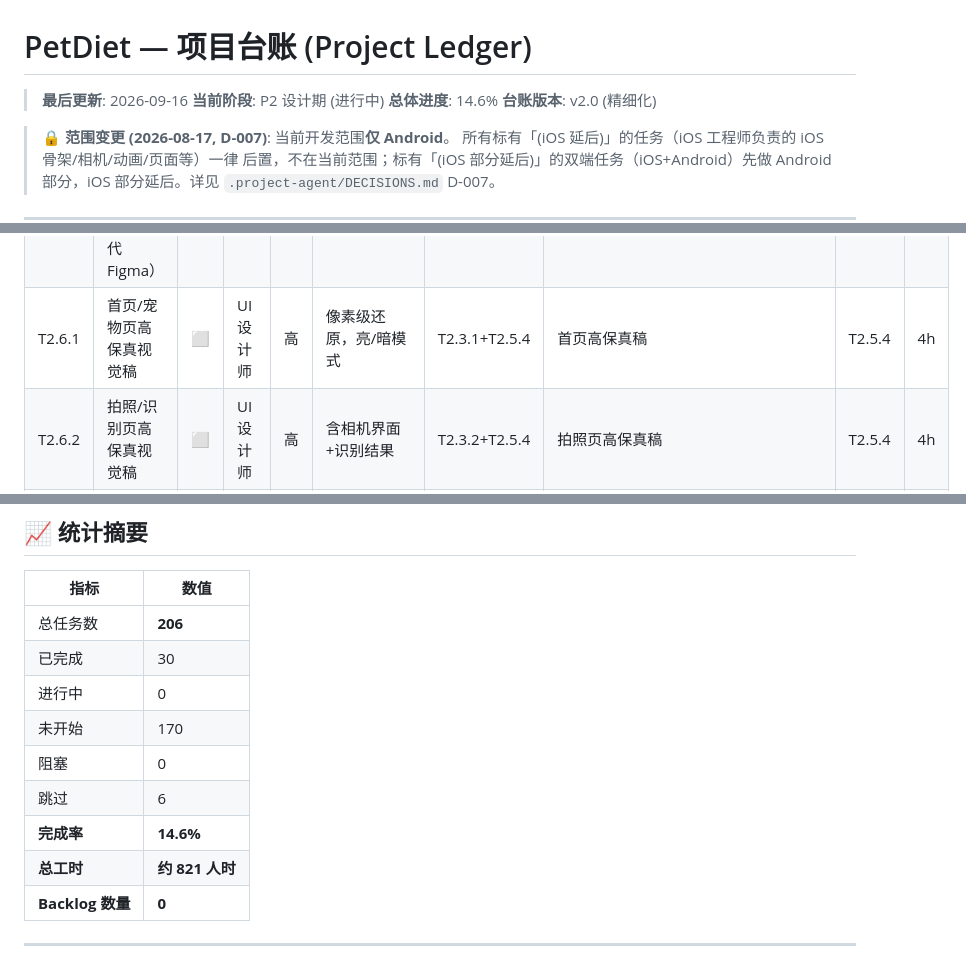
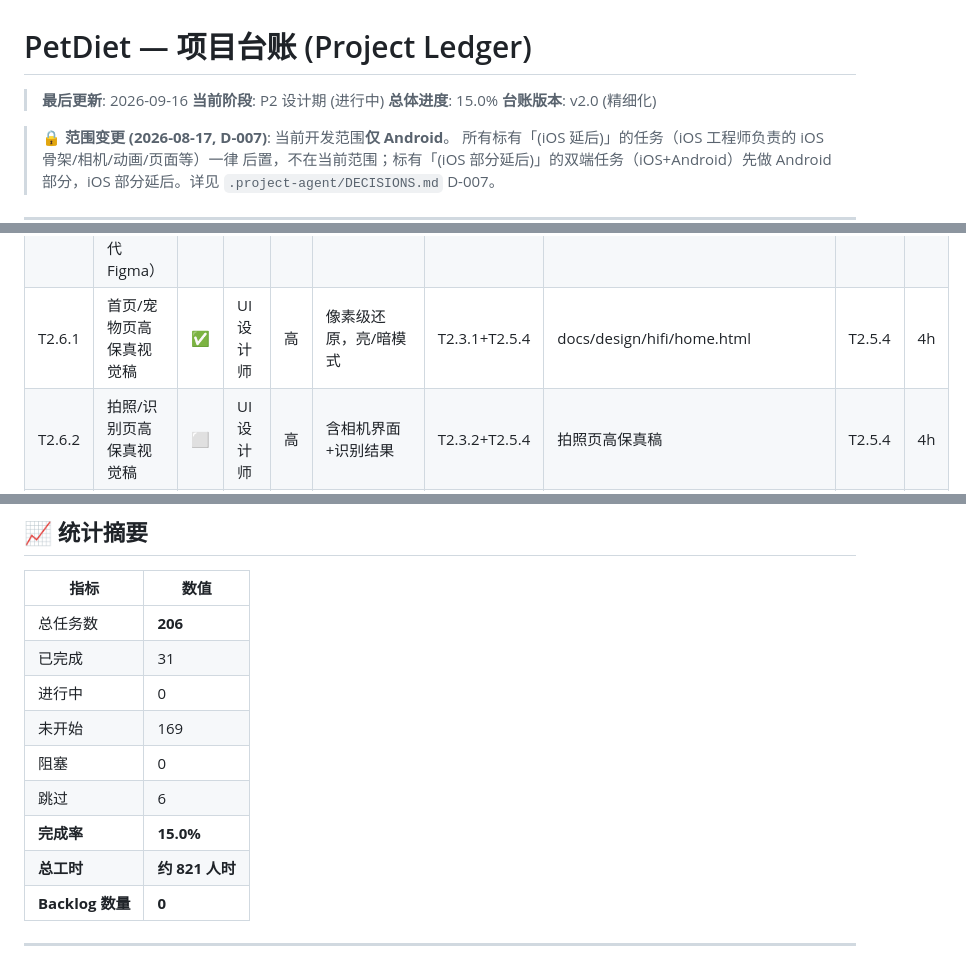
Before and after one commit to alecong032/PetDiet, a Markdown page: docs/ledger/LEDGER.md, 3 parts joined by grey strips. Rendered like a GitHub page.

Commit message:
docs(LEDGER): T2.6.1 完成标记，P2 61%

```diff
--- a/docs/ledger/LEDGER.md
+++ b/docs/ledger/LEDGER.md
@@ -2,7 +2,7 @@
 
 > **最后更新**: 2026-09-16
 > **当前阶段**: P2 设计期 (进行中)
-> **总体进度**: 14.6%
+> **总体进度**: 15.0%
 > **台账版本**: v2.0 (精细化)
 
 > 🔒 **范围变更 (2026-08-17, D-007)**: 当前开发范围**仅 Android**。
@@ -118,7 +118,7 @@
 | T2.5.2 | 定义字体系统（3 个层级） | ✅ | UI 设计师 | 高 | 字体层级清晰 | - | 字体规范 | T1.3.2 | 2h |
 | T2.5.3 | 定义间距/圆角/阴影规范 | ✅ | UI 设计师 | 高 | 8pt 网格系统 | - | docs/design/spacing-radius-shadow.md | T1.3.2 | 2h |
 | T2.5.4 | 创建组件库（HTML 工作流，D-010 替代 Figma） | ✅ | UI 设计师 | 高 | 组件可复用，支持亮/暗模式 | T2.5.1-T2.5.3 | docs/design/components.html（8 类组件·亮/暗双主题） | T2.5.3 | 6h |
-| T2.6.1 | 首页/宠物页高保真视觉稿 | ⬜ | UI 设计师 | 高 | 像素级还原，亮/暗模式 | T2.3.1+T2.5.4 | 首页高保真稿 | T2.5.4 | 4h |
+| T2.6.1 | 首页/宠物页高保真视觉稿 | ✅ | UI 设计师 | 高 | 像素级还原，亮/暗模式 | T2.3.1+T2.5.4 | docs/design/hifi/home.html | T2.5.4 | 4h |
 | T2.6.2 | 拍照/识别页高保真视觉稿 | ⬜ | UI 设计师 | 高 | 含相机界面+识别结果 | T2.3.2+T2.5.4 | 拍照页高保真稿 | T2.5.4 | 4h |
 | T2.6.3 | 喂食/确认页高保真视觉稿 | ⬜ | UI 设计师 | 高 | 含食物卡片+动画占位 | T2.3.3+T2.5.4 | 喂食页高保真稿 | T2.5.4 | 3h |
 | T2.6.4 | 统计/体重页高保真视觉稿 | ⬜ | UI 设计师 | 高 | 含图表组件 | T2.3.4+T2.5.4 | 统计页高保真稿 | T2.5.4 | 4h |
@@ -383,12 +383,12 @@
 | 指标 | 数值 |
 |------|------|
 | 总任务数 | **206** |
-| 已完成 | 30 |
+| 已完成 | 31 |
 | 进行中 | 0 |
-| 未开始 | 170 |
+| 未开始 | 169 |
 | 阻塞 | 0 |
 | 跳过 | 6 |
-| **完成率** | **14.6%** |
+| **完成率** | **15.0%** |
 | **总工时** | **约 821 人时** |
 | **Backlog 数量** | **0** |
 
```
Also changed, not shown: other parts of docs/ledger/LEDGER.md (+2 -1 lines).
